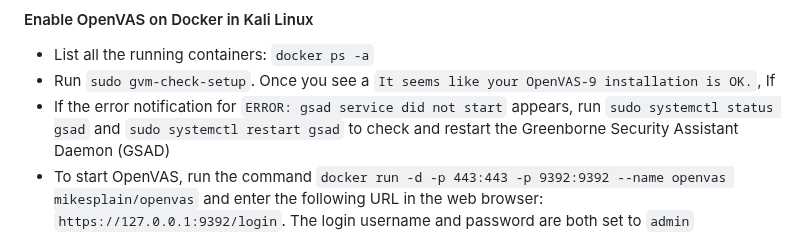
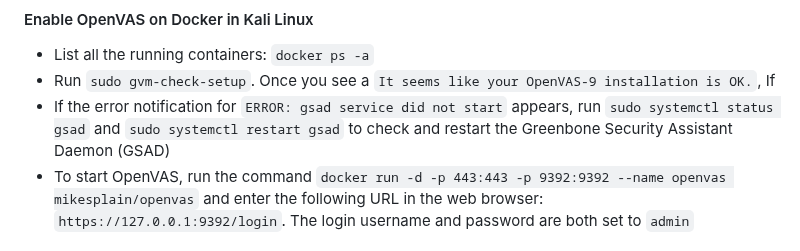
Before and after one commit to aaronamran/MCSI-Remote-Cybersecurity-Internship, a Markdown page: Security Tools/openvas.md, the part around the change. Drawn GitHub-style.

```diff
--- a/Security Tools/openvas.md
+++ b/Security Tools/openvas.md
@@ -50,7 +50,7 @@ Chosen Vulnerability: SMBv1
 #### Enable OpenVAS on Docker in Kali Linux
 - List all the running containers: `docker ps -a`
 - Run `sudo gvm-check-setup`. Once you see a `It seems like your OpenVAS-9 installation is OK.`, If
-- If the error notification for `ERROR: gsad service did not start` appears, run `sudo systemctl status gsad` and `sudo systemctl restart gsad` to check and restart the Greenborne Security Assistant Daemon (GSAD)
+- If the error notification for `ERROR: gsad service did not start` appears, run `sudo systemctl status gsad` and `sudo systemctl restart gsad` to check and restart the Greenbone Security Assistant Daemon (GSAD)
 - To start OpenVAS, run the command `docker run -d -p 443:443 -p 9392:9392 --name openvas mikesplain/openvas` and enter the following URL in the web browser: `https://127.0.0.1:9392/login`. The login username and password are both set to `admin`
 
 
```
